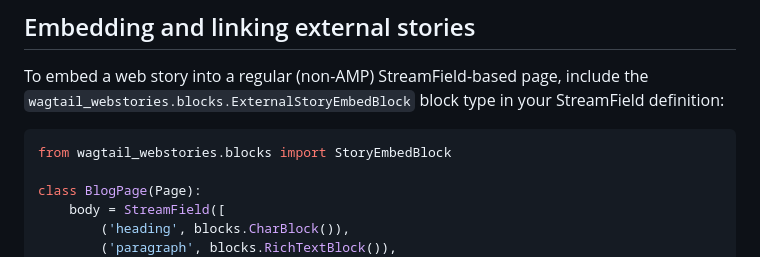
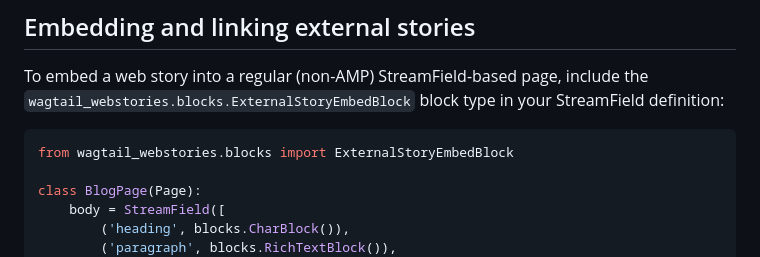
Before and after one commit to torchbox/wagtail-webstories, a Markdown page: README.md, the part around the change. GitHub-like rendering.

Commit message:
Fix incorrect import in readme

````diff
--- a/README.md
+++ b/README.md
@@ -33,7 +33,7 @@ Run migrations:
 To embed a web story into a regular (non-AMP) StreamField-based page, include the `wagtail_webstories.blocks.ExternalStoryEmbedBlock` block type in your StreamField definition:
 
 ```python
-from wagtail_webstories.blocks import StoryEmbedBlock
+from wagtail_webstories.blocks import ExternalStoryEmbedBlock
 
 class BlogPage(Page):
     body = StreamField([
````
